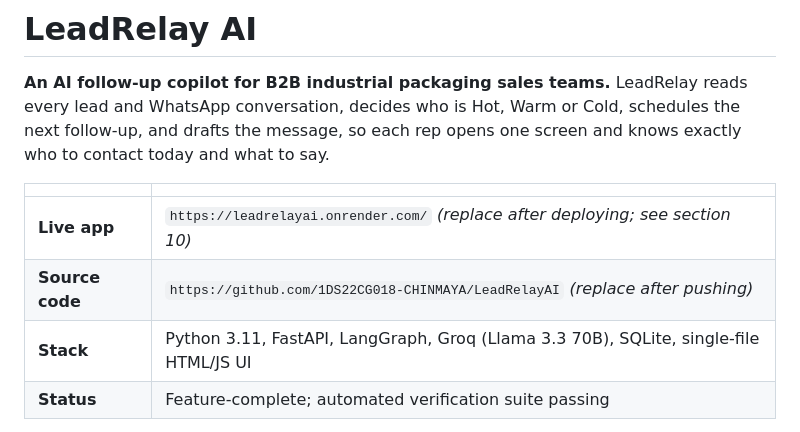
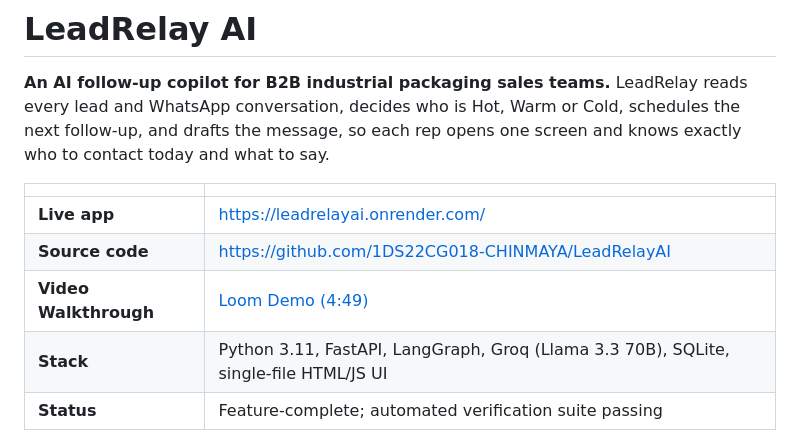
Before and after one commit to 1DS22CG018-CHINMAYA/LeadRelayAI, a Markdown page: README.md, the part around one of its changes. Rendered like a GitHub page.

Commit message:
Fix links formatting and add video walkthrough
Updated links to use angle brackets and added a video walkthrough.

```diff
--- a/README.md
+++ b/README.md
@@ -5,8 +5,9 @@ LeadRelay reads every lead and WhatsApp conversation, decides who is Hot, Warm o
 
 | | |
 | --- | --- |
-| **Live app** | `https://leadrelayai.onrender.com/` *(replace after deploying; see section 10)* |
-| **Source code** | `https://github.com/1DS22CG018-CHINMAYA/LeadRelayAI` *(replace after pushing)* |
+| **Live app** | <https://leadrelayai.onrender.com/> |
+| **Source code** | <https://github.com/1DS22CG018-CHINMAYA/LeadRelayAI> |
+| **Video Walkthrough** | [Loom Demo (4:49)](https://www.loom.com/share/a30c4682e72f4429806de3d92a281460) |
 | **Stack** | Python 3.11, FastAPI, LangGraph, Groq (Llama 3.3 70B), SQLite, single-file HTML/JS UI |
 | **Status** | Feature-complete; automated verification suite passing |
 
```
Also changed, not shown: other parts of README.md (+1 -1 lines).
